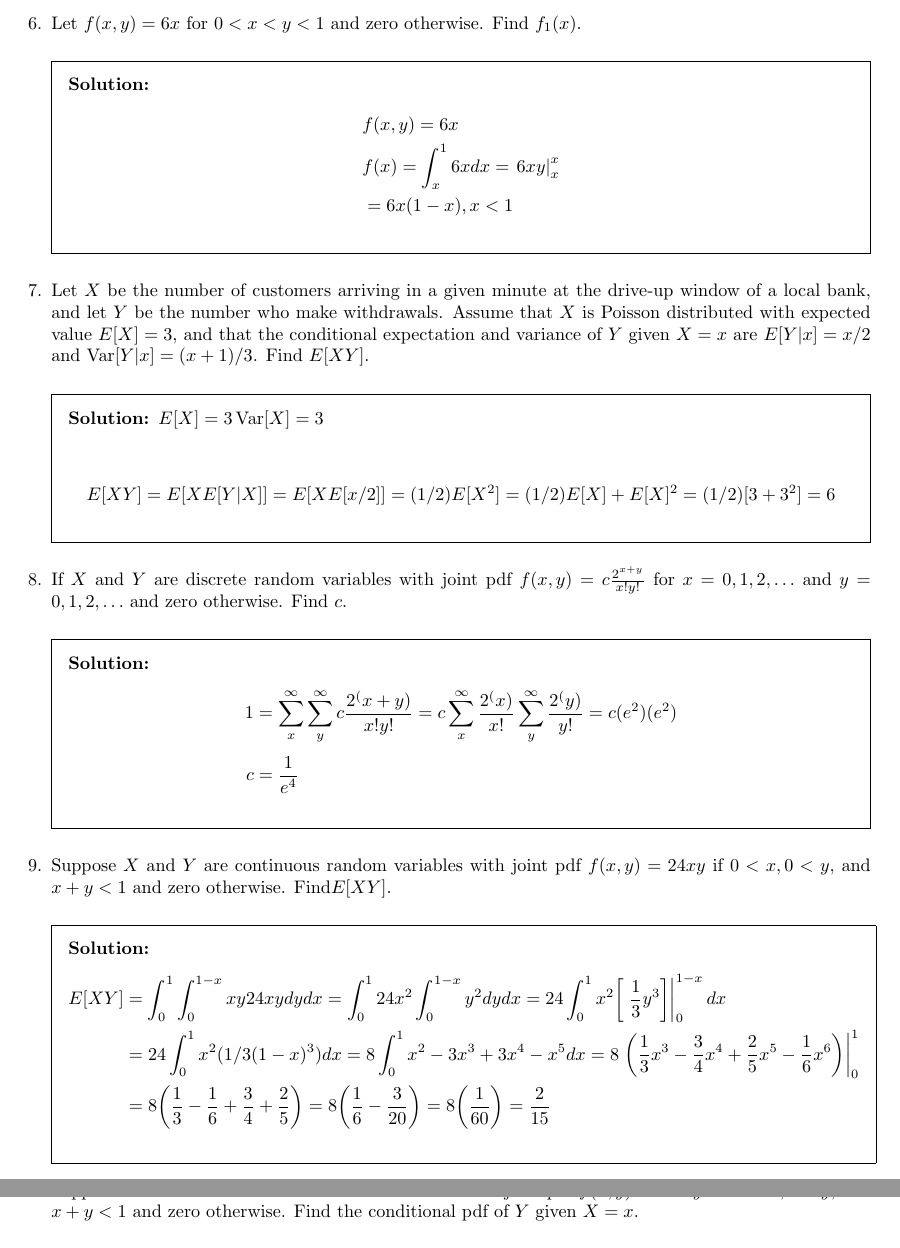
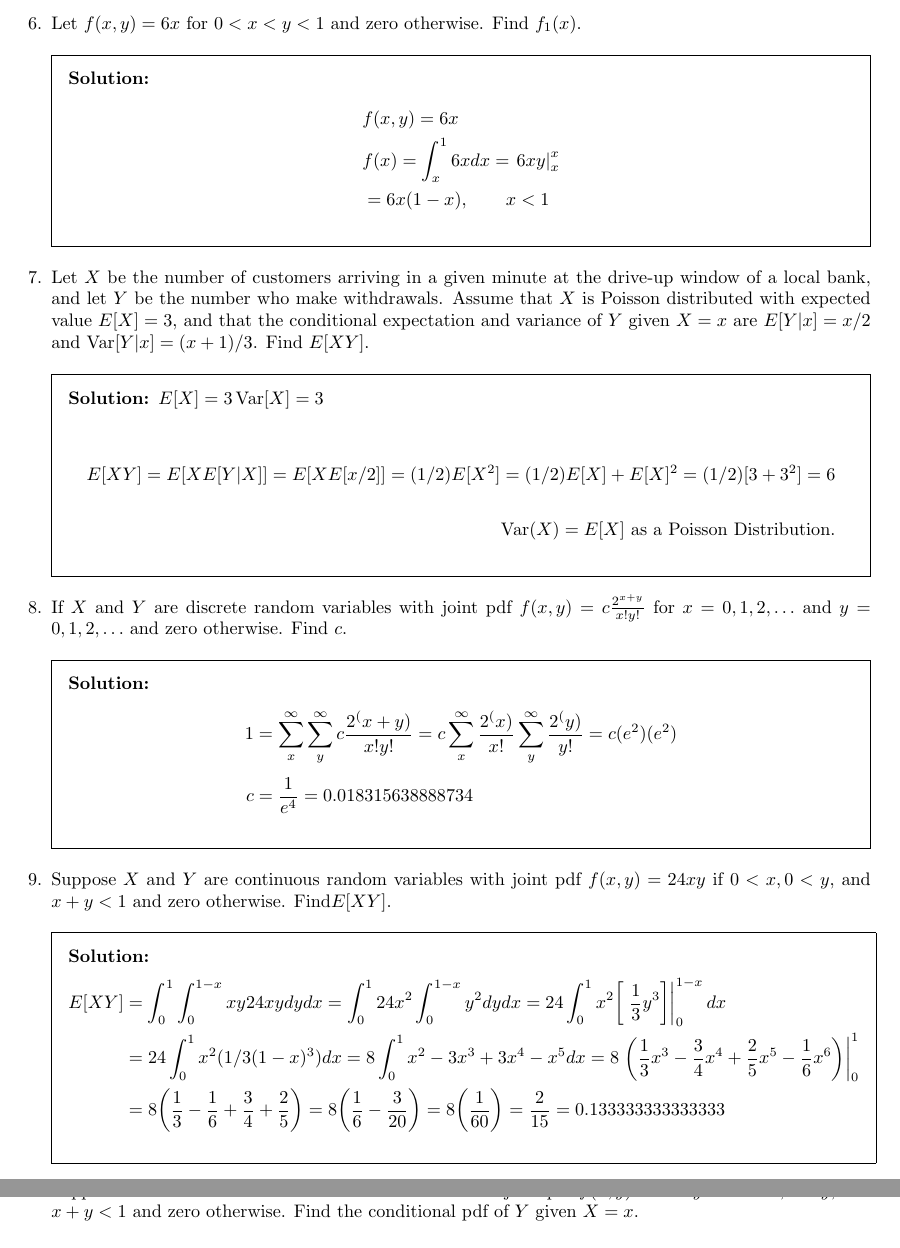
Before and after one commit to bhosley/Schoolwork, a LaTeX problem sheet (2022Q4 - Applied Probability and Statistics/HW4/HW4.tex): two parts of pages 3 and 4 of 4, joined at a grey line, cut so that both start at the same text. Compiled offline with pdfLaTeX.

Commit message:
Update HW4.tex

```diff
--- a/2022Q4 - Applied Probability and Statistics/HW4/HW4.tex
+++ b/2022Q4 - Applied Probability and Statistics/HW4/HW4.tex
@@ -139,7 +139,7 @@ Let \(f(x,y) = 6x\) for \(0<x<y<1\) and zero otherwise. Find \(f_1(x)\).
 	\begin{align*}
 		& f(x,y) = 6x \\
 		& f(x) = \int_{x}^{1} 6x dx = \left. 6xy \right|_x^x \\
-		&= 6x(1-x), \vspace{2em} x<1
+		&= 6x(1-x), \hspace{2em} x<1
 	\end{align*}
 \end{solution}
 %\end{ Question 6}
@@ -152,7 +152,9 @@ Let $X$ be the number of customers arriving in a given minute at the drive-up wi
 \begin{solution}
 	\(E[X]=3 \vspace{2em} \operatorname{Var}[X] = 3\)
 	\begin{align*}
-		E[XY] = E[X E[Y|X]] = E[XE[x/2]] = (1/2)E[X^2] = (1/2)E[X]+E[X]^2 = (1/2)[3+3^2] = 6
+		E[XY] = E[X E[Y|X]] = E[XE[x/2]] = (1/2)E[X^2] = (1/2)E[X]+E[X]^2 = (1/2)[3+3^2] = 6 \\
+		\\
+		\operatorname{Var}(X) = E[X] \text{ as a Poisson Distribution.}
 	\end{align*}
 \end{solution}
 %\end{ Question 7}
@@ -169,7 +171,7 @@ for \(x=0,1,2,\ldots\) and \(y=0,1,2,\ldots\) and zero otherwise. Find $c$.
 		= c\sum_{x}^{\infty} \frac{2^(x)}{x!} \sum_{y}^{\infty} \frac{2^(y)}{y!}
 		= c(e^2)(e^2)
 		\\[\jot]
-		c &= \frac{1}{e^4}
+		c &= \frac{1}{e^4} = 0.018315638888734
 	\end{align*}
 \end{solution}
 %\end{ Question 8}
@@ -192,7 +194,7 @@ Suppose $X$ and $Y$ are continuous random variables with joint pdf
 		\\&= 8\bigg(\frac{1}{3}-\frac{1}{6}+\frac{3}{4}+\frac{2}{5}\bigg)
 		= 8\bigg(\frac{1}{6}-\frac{3}{20}\bigg)
 		= 8\bigg(\frac{1}{60}\bigg)
-		= \frac{2}{15}
+		= \frac{2}{15} = 0.133333333333333
 	\end{align*}
 \end{solution}
 %\end{ Question 9}
```
